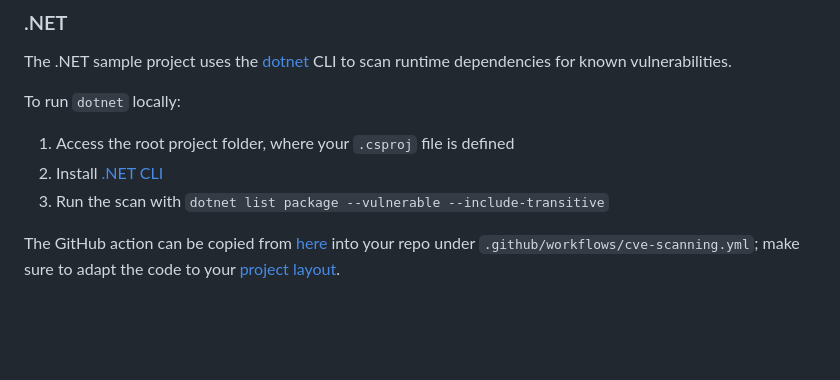
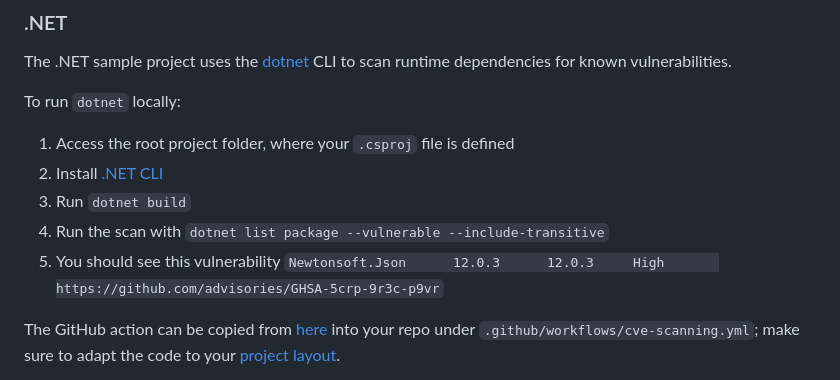
Before and after one commit to finos/code-scanning, a Markdown page: README.md, the part around the change. Drawn GitHub-style; blank space fills up the shorter version.

Commit message:
Update README.md (#218)
Adding command for dotnet and show which vulnerability the user should see

```diff
--- a/README.md
+++ b/README.md
@@ -193,7 +193,9 @@ The .NET sample project uses the [dotnet](https://learn.microsoft.com/en-us/dotn
 To run `dotnet` locally:
 1. Access the root project folder, where your `.csproj` file is defined
 2. Install [.NET CLI](https://learn.microsoft.com/en-us/dotnet/core/tools/)
-3. Run the scan with `dotnet list package --vulnerable --include-transitive`
+3. Run `dotnet build`
+4. Run the scan with `dotnet list package --vulnerable --include-transitive`
+5. You should see this vulnerability `Newtonsoft.Json      12.0.3      12.0.3     High       https://github.com/advisories/GHSA-5crp-9r3c-p9vr`
 
 The GitHub action can be copied from [here](.github/workflows/cve-scanning-dotnet.yml) into your repo under `.github/workflows/cve-scanning.yml`; make sure to adapt the code to your [project layout](#project-layout).
 
```
